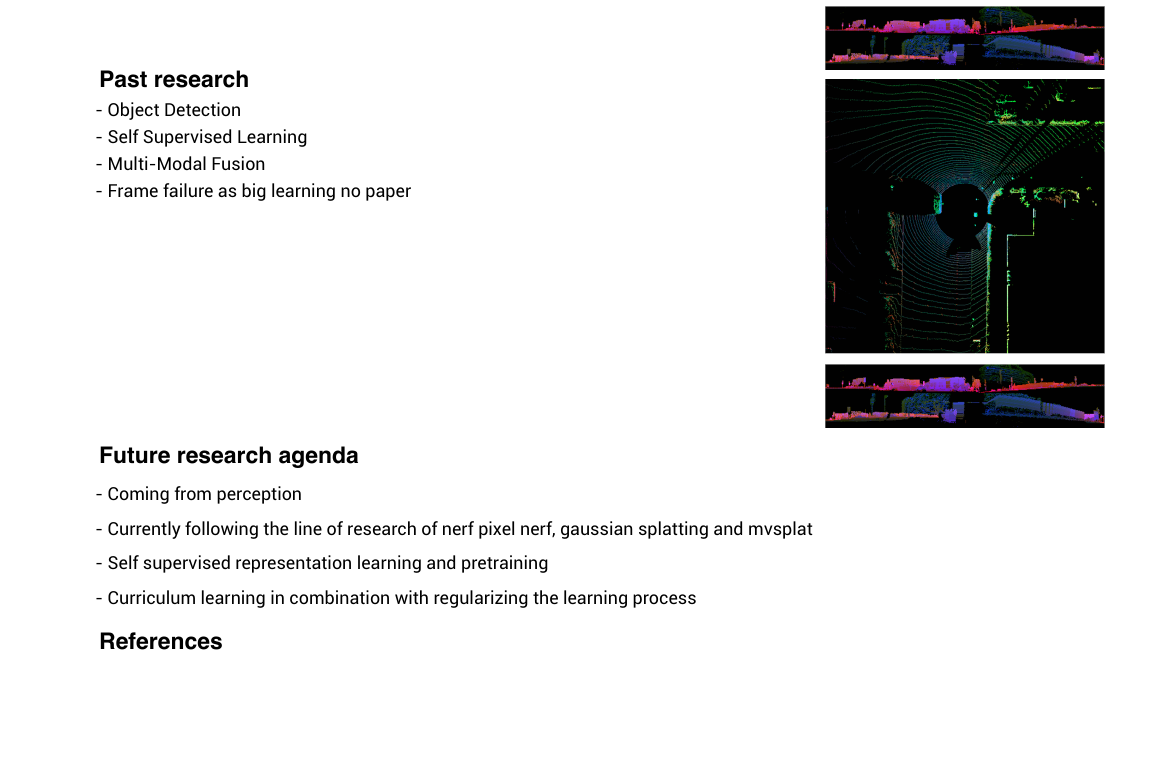
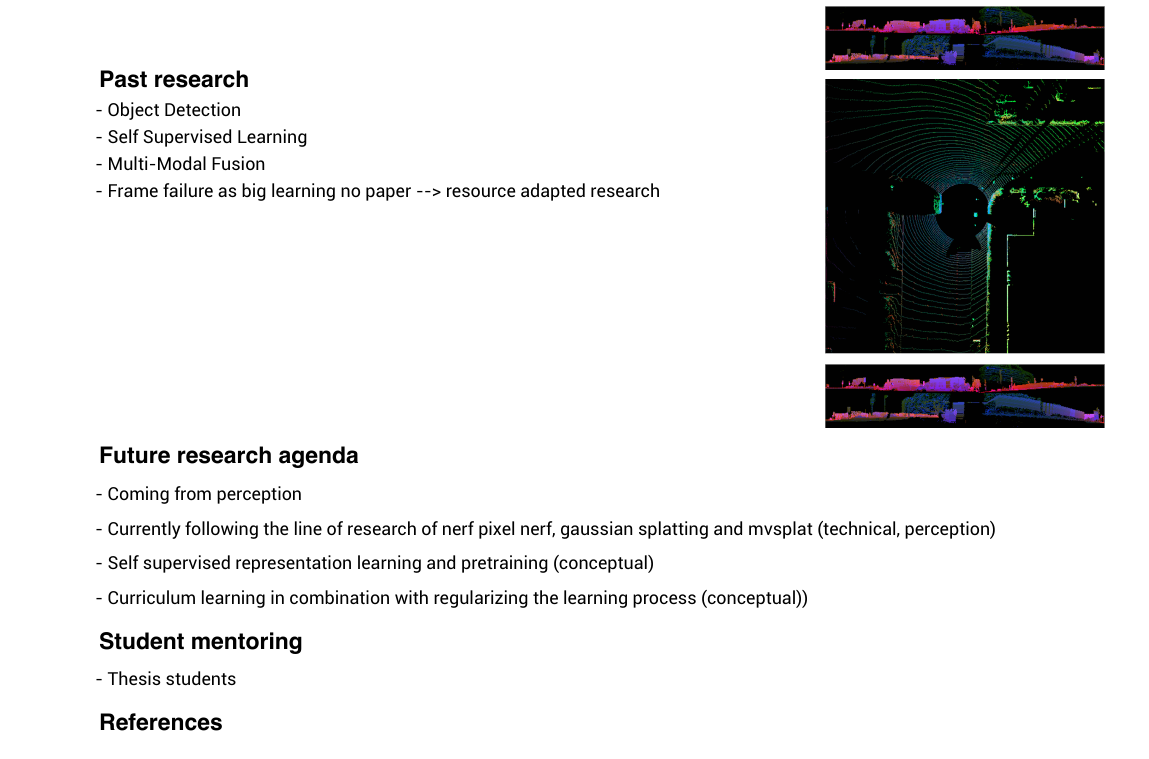
Before and after one commit to DominikFle/Research-Statement, a LaTeX document (template-research-statement-2024-main/template-RS.tex, which reads template-research-statement-2024-main/tex/future_research.tex, template-research-statement-2024-main/tex/past_research.tex): part of the page, cut so that both start at the same text. Compiled offline with XeLaTeX.

Commit message:
refine bullets

```diff
--- a/template-research-statement-2024-main/tex/future_research.tex
+++ b/template-research-statement-2024-main/tex/future_research.tex
@@ -1,8 +1,10 @@
 \section{Future research agenda}
 - Coming from perception
 
-- Currently following the line of research of nerf pixel nerf, gaussian splatting and mvsplat
+- Currently following the line of research of nerf pixel nerf, gaussian splatting and mvsplat (technical, perception)
 
-- Self supervised representation learning and pretraining
+- Self supervised representation learning and pretraining (conceptual)
 
-- Curriculum learning in combination with regularizing the learning process
+- Curriculum learning in combination with regularizing the learning process (conceptual))
+\section{Student mentoring}
+- Thesis students
--- a/template-research-statement-2024-main/tex/past_research.tex
+++ b/template-research-statement-2024-main/tex/past_research.tex
@@ -13,7 +13,7 @@
 
  - Multi-Modal Fusion
 
- - Frame failure as big learning no paper
+ - Frame failure as big learning no paper --> resource adapted research
 
 \vspace*{-6pt}
 
```
